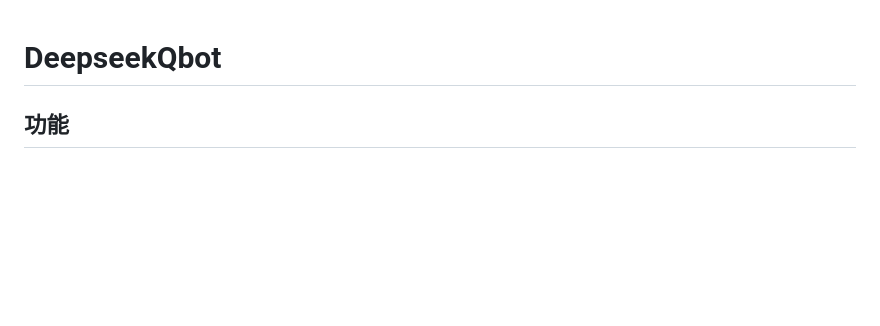
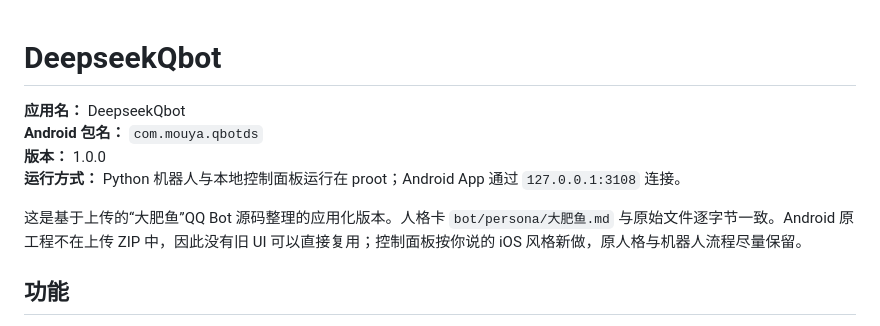
Before and after one commit to mouya-q/DeepseekQbot, a Markdown page: README.md, the part around the change. Drawn GitHub-style; blank space fills up the shorter version.

```diff
--- a/README.md
+++ b/README.md
@@ -1,4 +1,11 @@
 # DeepseekQbot
+
+**应用名：** DeepseekQbot
+**Android 包名：** `com.mouya.qbotds`
+**版本：** 1.0.0
+**运行方式：** Python 机器人与本地控制面板运行在 proot；Android App 通过 `127.0.0.1:3108` 连接。
+
+这是基于上传的“大肥鱼”QQ Bot 源码整理的应用化版本。人格卡 `bot/persona/大肥鱼.md` 与原始文件逐字节一致。Android 原工程不在上传 ZIP 中，因此没有旧 UI 可以直接复用；控制面板按你说的 iOS 风格新做，原人格与机器人流程尽量保留。
 
 ## 功能
 
```
